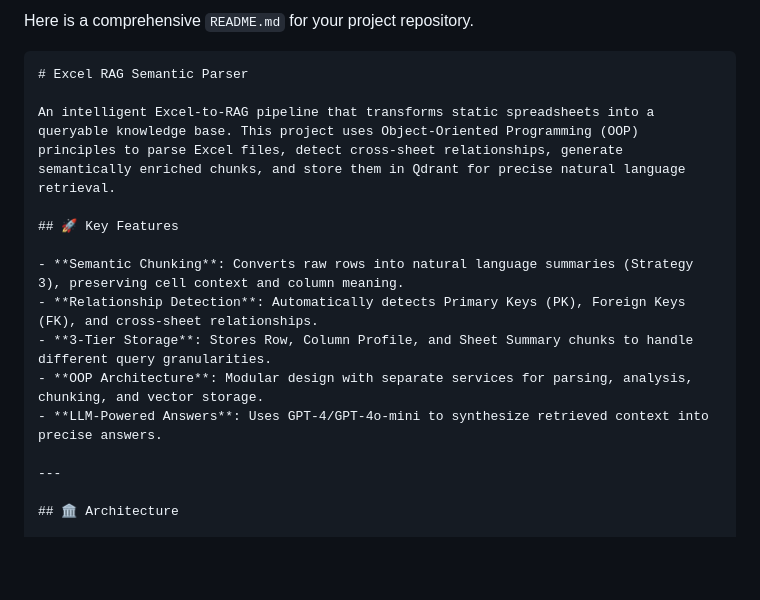
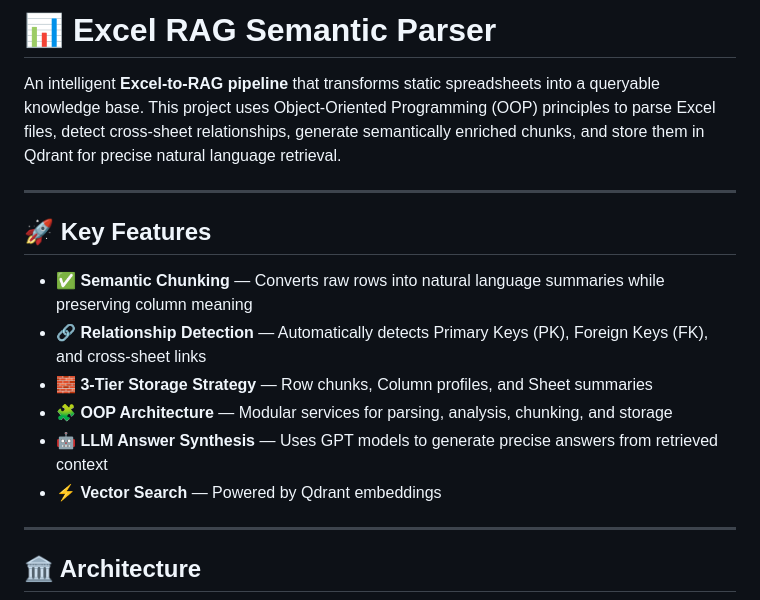
Before and after one commit to ShishirNaresh23/RAG_Excel_Ingestion_Query, a Markdown page: README.md, the part around one of its changes. Rendered like a GitHub page; blank space fills up the shorter version.

````diff
--- a/README.md
+++ b/README.md
@@ -1,17 +1,17 @@
-Here is a comprehensive `README.md` for your project repository.
+# 📊 Excel RAG Semantic Parser
 
-```markdown
-# Excel RAG Semantic Parser
+An intelligent **Excel-to-RAG pipeline** that transforms static spreadsheets into a queryable knowledge base. This project uses Object-Oriented Programming (OOP) principles to parse Excel files, detect cross-sheet relationships, generate semantically enriched chunks, and store them in Qdrant for precise natural language retrieval.
 
-An intelligent Excel-to-RAG pipeline that transforms static spreadsheets into a queryable knowledge base. This project uses Object-Oriented Programming (OOP) principles to parse Excel files, detect cross-sheet relationships, generate semantically enriched chunks, and store them in Qdrant for precise natural language retrieval.
+---
 
 ## 🚀 Key Features
 
-- **Semantic Chunking**: Converts raw rows into natural language summaries (Strategy 3), preserving cell context and column meaning.
-- **Relationship Detection**: Automatically detects Primary Keys (PK), Foreign Keys (FK), and cross-sheet relationships.
-- **3-Tier Storage**: Stores Row, Column Profile, and Sheet Summary chunks to handle different query granularities.
-- **OOP Architecture**: Modular design with separate services for parsing, analysis, chunking, and vector storage.
-- **LLM-Powered Answers**: Uses GPT-4/GPT-4o-mini to synthesize retrieved context into precise answers.
+- ✅ **Semantic Chunking** — Converts raw rows into natural language summaries while preserving column meaning
+- 🔗 **Relationship Detection** — Automatically detects Primary Keys (PK), Foreign Keys (FK), and cross-sheet links
+- 🧱 **3-Tier Storage Strategy** — Row chunks, Column profiles, and Sheet summaries
+- 🧩 **OOP Architecture** — Modular services for parsing, analysis, chunking, and storage
+- 🤖 **LLM Answer Synthesis** — Uses GPT models to generate precise answers from retrieved context
+- ⚡ **Vector Search** — Powered by Qdrant embeddings
 
 ---
 
````
Also changed, not shown: other parts of README.md (+9 -8 lines).
